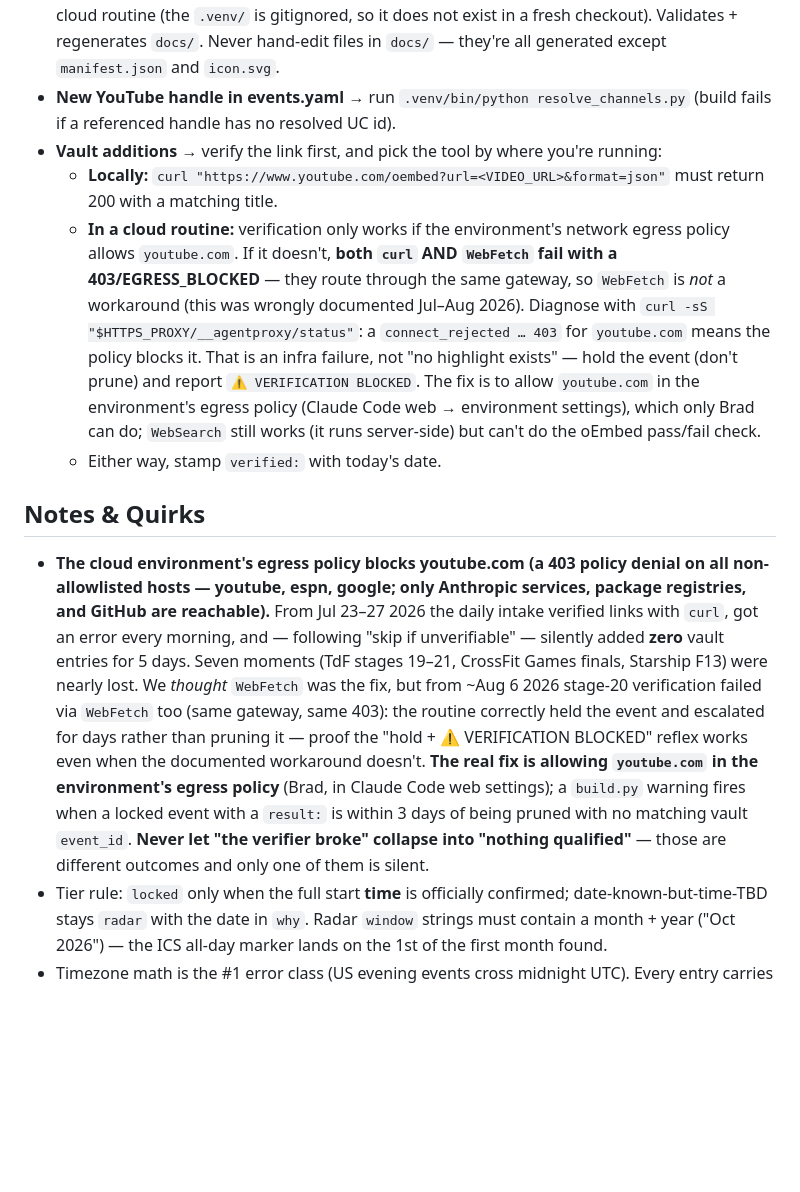
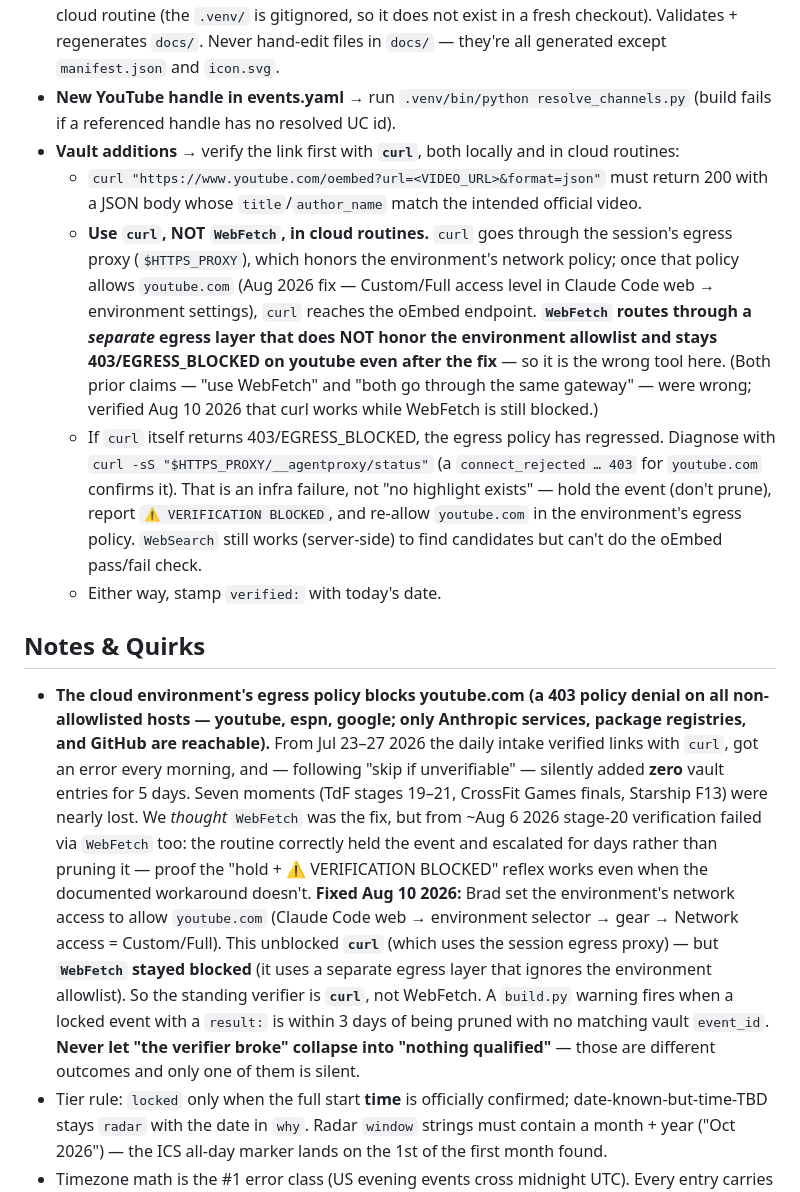
Before and after one commit to Evanss09/pinnacle, a Markdown page: CLAUDE.md, the part around the change. Rendered like a GitHub page; blank space fills up the shorter version.

Commit message:
docs: curl (not WebFetch) is the youtube verifier — egress fix confirmed working

```diff
--- a/CLAUDE.md
+++ b/CLAUDE.md
@@ -13,14 +13,15 @@ None. No API keys, no paid services. YouTube channel IDs are scraped keylessly (
 - **Daily vault intake / weekly refresh / monthly scan** — verbatim prompts in README.md (§Refresh workflow). They edit `events.yaml`/`vault.yaml`, then `build.py`, commit, push. The daily intake (09:00 UTC cloud routine) fills `result:` on just-ended events, appends their highlights to `vault.yaml` with an `event_id:` back-link, and prunes events >7 days past `end_utc`.
 - **Any data change** → run `.venv/bin/python build.py` locally, or plain `python3 build.py` in a cloud routine (the `.venv/` is gitignored, so it does not exist in a fresh checkout). Validates + regenerates `docs/`. Never hand-edit files in `docs/` — they're all generated except `manifest.json` and `icon.svg`.
 - **New YouTube handle in events.yaml** → run `.venv/bin/python resolve_channels.py` (build fails if a referenced handle has no resolved UC id).
-- **Vault additions** → verify the link first, and pick the tool by where you're running:
-  - **Locally:** `curl "https://www.youtube.com/oembed?url=<VIDEO_URL>&format=json"` must return 200 with a matching title.
-  - **In a cloud routine:** verification only works if the environment's network egress policy allows `youtube.com`. If it doesn't, **both `curl` AND `WebFetch` fail with a 403/EGRESS_BLOCKED** — they route through the same gateway, so `WebFetch` is *not* a workaround (this was wrongly documented Jul–Aug 2026). Diagnose with `curl -sS "$HTTPS_PROXY/__agentproxy/status"`: a `connect_rejected … 403` for `youtube.com` means the policy blocks it. That is an infra failure, not "no highlight exists" — hold the event (don't prune) and report `⚠️ VERIFICATION BLOCKED`. The fix is to allow `youtube.com` in the environment's egress policy (Claude Code web → environment settings), which only Brad can do; `WebSearch` still works (it runs server-side) but can't do the oEmbed pass/fail check.
+- **Vault additions** → verify the link first with **`curl`**, both locally and in cloud routines:
+  - `curl "https://www.youtube.com/oembed?url=<VIDEO_URL>&format=json"` must return 200 with a JSON body whose `title`/`author_name` match the intended official video.
+  - **Use `curl`, NOT `WebFetch`, in cloud routines.** `curl` goes through the session's egress proxy (`$HTTPS_PROXY`), which honors the environment's network policy; once that policy allows `youtube.com` (Aug 2026 fix — Custom/Full access level in Claude Code web → environment settings), `curl` reaches the oEmbed endpoint. **`WebFetch` routes through a *separate* egress layer that does NOT honor the environment allowlist and stays 403/EGRESS_BLOCKED on youtube even after the fix** — so it is the wrong tool here. (Both prior claims — "use WebFetch" and "both go through the same gateway" — were wrong; verified Aug 10 2026 that curl works while WebFetch is still blocked.)
+  - If `curl` itself returns 403/EGRESS_BLOCKED, the egress policy has regressed. Diagnose with `curl -sS "$HTTPS_PROXY/__agentproxy/status"` (a `connect_rejected … 403` for `youtube.com` confirms it). That is an infra failure, not "no highlight exists" — hold the event (don't prune), report `⚠️ VERIFICATION BLOCKED`, and re-allow `youtube.com` in the environment's egress policy. `WebSearch` still works (server-side) to find candidates but can't do the oEmbed pass/fail check.
   - Either way, stamp `verified:` with today's date.
 
 ## Notes & Quirks
 
-- **The cloud environment's egress policy blocks youtube.com (a 403 policy denial on all non-allowlisted hosts — youtube, espn, google; only Anthropic services, package registries, and GitHub are reachable).** From Jul 23–27 2026 the daily intake verified links with `curl`, got an error every morning, and — following "skip if unverifiable" — silently added **zero** vault entries for 5 days. Seven moments (TdF stages 19–21, CrossFit Games finals, Starship F13) were nearly lost. We *thought* `WebFetch` was the fix, but from ~Aug 6 2026 stage-20 verification failed via `WebFetch` too (same gateway, same 403): the routine correctly held the event and escalated for days rather than pruning it — proof the "hold + ⚠️ VERIFICATION BLOCKED" reflex works even when the documented workaround doesn't. **The real fix is allowing `youtube.com` in the environment's egress policy** (Brad, in Claude Code web settings); a `build.py` warning fires when a locked event with a `result:` is within 3 days of being pruned with no matching vault `event_id`. **Never let "the verifier broke" collapse into "nothing qualified"** — those are different outcomes and only one of them is silent.
+- **The cloud environment's egress policy blocks youtube.com (a 403 policy denial on all non-allowlisted hosts — youtube, espn, google; only Anthropic services, package registries, and GitHub are reachable).** From Jul 23–27 2026 the daily intake verified links with `curl`, got an error every morning, and — following "skip if unverifiable" — silently added **zero** vault entries for 5 days. Seven moments (TdF stages 19–21, CrossFit Games finals, Starship F13) were nearly lost. We *thought* `WebFetch` was the fix, but from ~Aug 6 2026 stage-20 verification failed via `WebFetch` too: the routine correctly held the event and escalated for days rather than pruning it — proof the "hold + ⚠️ VERIFICATION BLOCKED" reflex works even when the documented workaround doesn't. **Fixed Aug 10 2026:** Brad set the environment's network access to allow `youtube.com` (Claude Code web → environment selector → gear → Network access = Custom/Full). This unblocked **`curl`** (which uses the session egress proxy) — but **`WebFetch` stayed blocked** (it uses a separate egress layer that ignores the environment allowlist). So the standing verifier is **`curl`**, not WebFetch. A `build.py` warning fires when a locked event with a `result:` is within 3 days of being pruned with no matching vault `event_id`. **Never let "the verifier broke" collapse into "nothing qualified"** — those are different outcomes and only one of them is silent.
 - Tier rule: `locked` only when the full start **time** is officially confirmed; date-known-but-time-TBD stays `radar` with the date in `why`. Radar `window` strings must contain a month + year ("Oct 2026") — the ICS all-day marker lands on the 1st of the first month found.
 - Timezone math is the #1 error class (US evening events cross midnight UTC). Every entry carries a `# source:` comment showing the conversion — keep that convention.
 - ICS output is deterministic (DTSTAMP mirrors DTSTART): rebuilding without data changes must produce a zero diff on the .ics files.
```
Also changed, not shown: README.md (+1 -1 lines).
